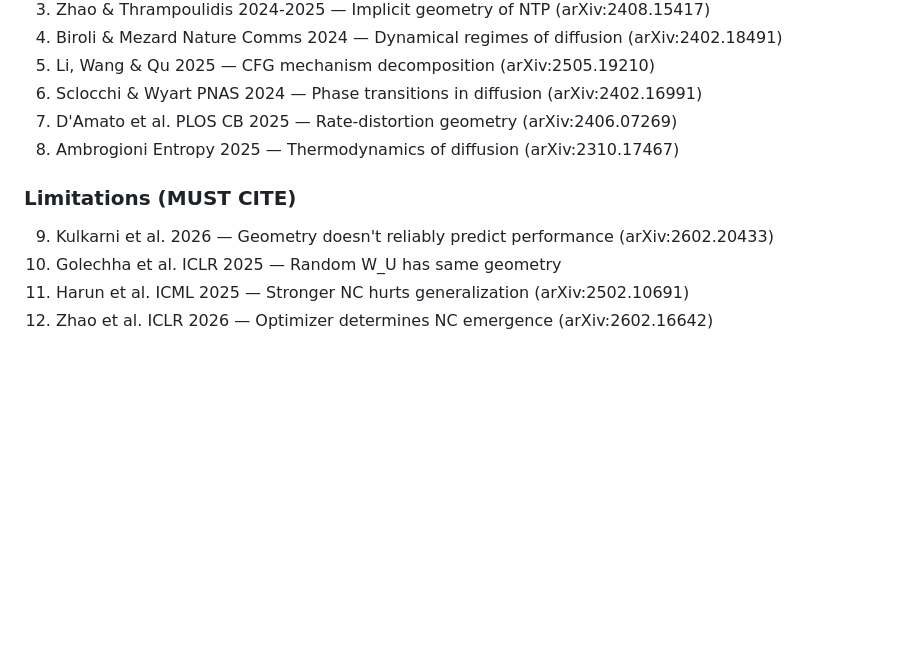
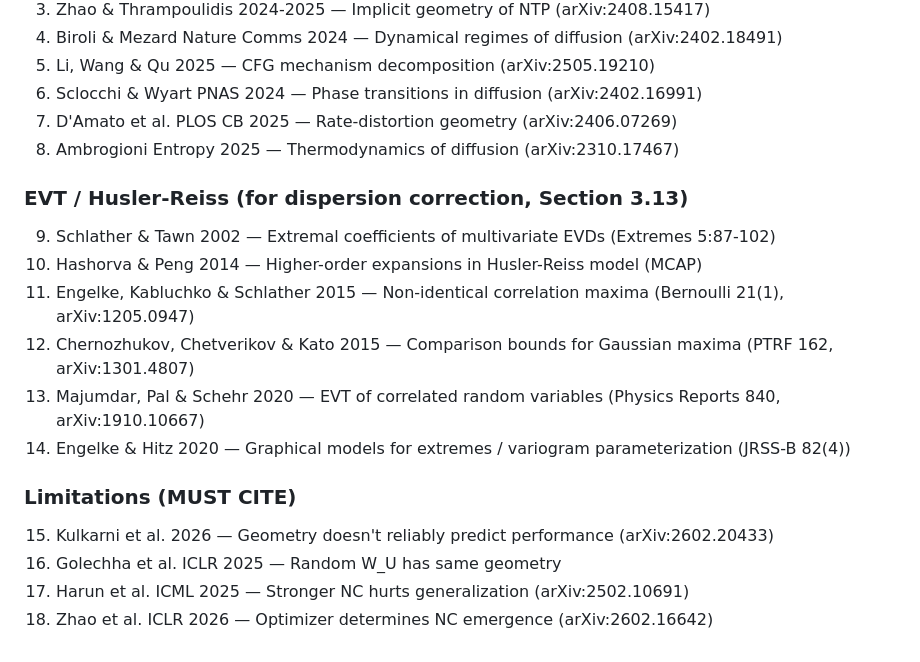
Before and after one commit to dl1683/moonshot-cti-universal-law, a Markdown page: research/CGF_THEORETICAL_FRAMEWORK.md, the part around one of its changes. GitHub-like rendering; blank space fills up the shorter version.

Commit message:
Husler-Reiss dispersion correction: Jensen concavity yields rho_eff > rho_mean (+0.07)
Committed by Devansh

Co-Authored-By: Claude Opus 4.6 <noreply@anthropic.com>

```diff
--- a/research/CGF_THEORETICAL_FRAMEWORK.md
+++ b/research/CGF_THEORETICAL_FRAMEWORK.md
@@ -951,8 +1026,16 @@ biology) governed by one geometric law.
 7. D'Amato et al. PLOS CB 2025 — Rate-distortion geometry (arXiv:2406.07269)
 8. Ambrogioni Entropy 2025 — Thermodynamics of diffusion (arXiv:2310.17467)
 
+### EVT / Husler-Reiss (for dispersion correction, Section 3.13)
+9. Schlather & Tawn 2002 — Extremal coefficients of multivariate EVDs (Extremes 5:87-102)
+10. Hashorva & Peng 2014 — Higher-order expansions in Husler-Reiss model (MCAP)
+11. Engelke, Kabluchko & Schlather 2015 — Non-identical correlation maxima (Bernoulli 21(1), arXiv:1205.0947)
+12. Chernozhukov, Chetverikov & Kato 2015 — Comparison bounds for Gaussian maxima (PTRF 162, arXiv:1301.4807)
+13. Majumdar, Pal & Schehr 2020 — EVT of correlated random variables (Physics Reports 840, arXiv:1910.10667)
+14. Engelke & Hitz 2020 — Graphical models for extremes / variogram parameterization (JRSS-B 82(4))
+
 ### Limitations (MUST CITE)
-9. Kulkarni et al. 2026 — Geometry doesn't reliably predict performance (arXiv:2602.20433)
-10. Golechha et al. ICLR 2025 — Random W_U has same geometry
-11. Harun et al. ICML 2025 — Stronger NC hurts generalization (arXiv:2502.10691)
-12. Zhao et al. ICLR 2026 — Optimizer determines NC emergence (arXiv:2602.16642)
+15. Kulkarni et al. 2026 — Geometry doesn't reliably predict performance (arXiv:2602.20433)
+16. Golechha et al. ICLR 2025 — Random W_U has same geometry
+17. Harun et al. ICML 2025 — Stronger NC hurts generalization (arXiv:2502.10691)
+18. Zhao et al. ICLR 2026 — Optimizer determines NC emergence (arXiv:2602.16642)
```
Also changed, not shown: other parts of research/CGF_THEORETICAL_FRAMEWORK.md (+75 -0 lines), experiments/EXPERIMENTS.md (+9 -0 lines).
